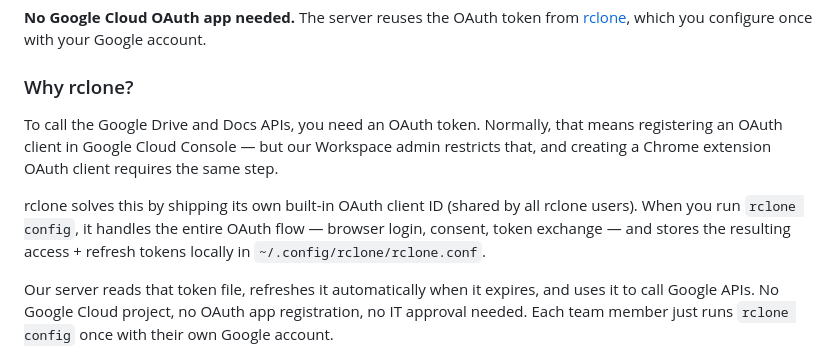
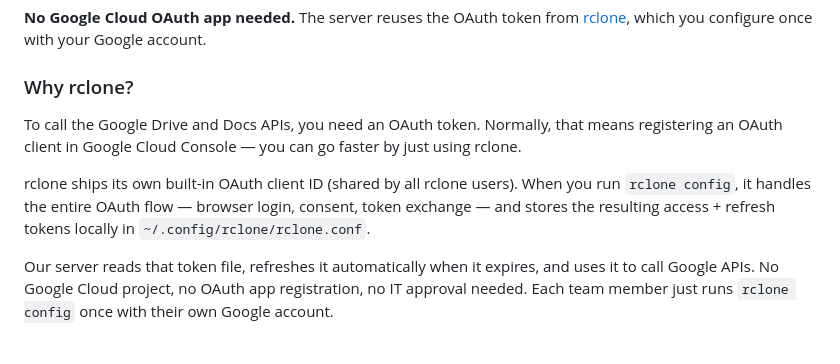
Before and after one commit to anthony-dgx/claude-for-docs, a Markdown page: README.md, the part around the change. GitHub-like rendering.

```diff
--- a/README.md
+++ b/README.md
@@ -32,9 +32,9 @@ Chrome Extension (side panel)     Local Server (localhost:3456)
 
 ### Why rclone?
 
-To call the Google Drive and Docs APIs, you need an OAuth token. Normally, that means registering an OAuth client in Google Cloud Console — but our Workspace admin restricts that, and creating a Chrome extension OAuth client requires the same step.
+To call the Google Drive and Docs APIs, you need an OAuth token. Normally, that means registering an OAuth client in Google Cloud Console — you can go faster by just using rclone.
 
-rclone solves this by shipping its own built-in OAuth client ID (shared by all rclone users). When you run `rclone config`, it handles the entire OAuth flow — browser login, consent, token exchange — and stores the resulting access + refresh tokens locally in `~/.config/rclone/rclone.conf`.
+rclone ships its own built-in OAuth client ID (shared by all rclone users). When you run `rclone config`, it handles the entire OAuth flow — browser login, consent, token exchange — and stores the resulting access + refresh tokens locally in `~/.config/rclone/rclone.conf`.
 
 Our server reads that token file, refreshes it automatically when it expires, and uses it to call Google APIs. No Google Cloud project, no OAuth app registration, no IT approval needed. Each team member just runs `rclone config` once with their own Google account.
 
```
